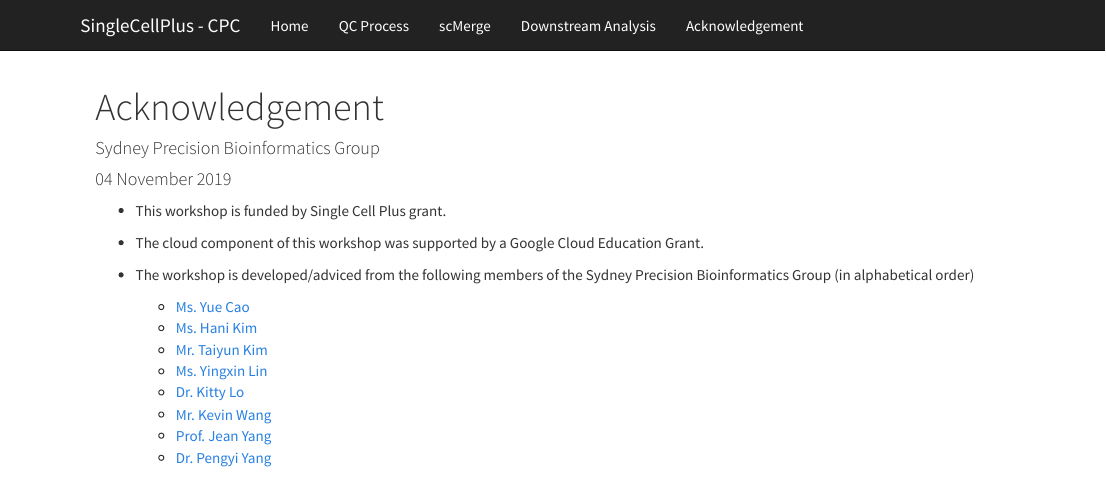
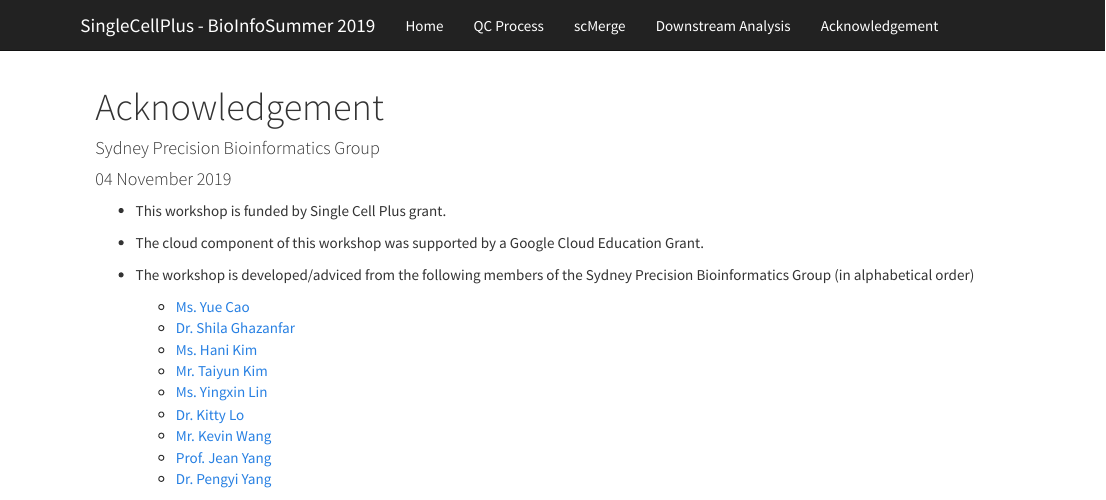
Before and after one commit to SydneyBioX/BIS2019_SC, an R Markdown document (acknowledgement.Rmd): the page in a window 1100 px wide, from its top. Rendered offline with R 4.5, knitr and Pandoc, with nearby package versions.

Commit message:
BIS updates 2

```diff
--- a/_site.yml
+++ b/_site.yml
@@ -1,7 +1,7 @@
 # This file controls the layout of the website.
 name: "SingleCellPlus"
 navbar:
-  title: "SingleCellPlus - CPC"
+  title: "SingleCellPlus - BioInfoSummer 2019"
   left:
     - text: "Home"
       href: index.html
--- a/acknowledgement.Rmd
+++ b/acknowledgement.Rmd
@@ -11,10 +11,11 @@ output: html_document
 
 + The workshop is developed/adviced from the following members of the Sydney Precision Bioinformatics Group (in alphabetical order)
 
-    * [Ms. Yue Cao](https://sydney.edu.au/science/people/yue.cao.644.php)
-    * [Ms. Hani Kim](https://sydney.edu.au/science/people/hani.kim.916.php)
-    * [Mr. Taiyun Kim](https://sydney.edu.au/science/people/taiyun.kim.811.php)
-    * [Ms. Yingxin Lin](https://sydney.edu.au/science/people/yingxin.lin.562.php)
+    * [Ms. Yue Cao](https://sydney.edu.au/science/about/our-people/research-students/yue-cao-644.html)
+    * [Dr. Shila Ghazanfar](https://www.cruk.cam.ac.uk/author/shila-ghazanfar)
+    * [Ms. Hani Kim](http://www.maths.usyd.edu.au/ut/people?who=JH_Kim&sms=m&personsearch%3DGo+to+person%27s+page)
+    * [Mr. Taiyun Kim]()
+    * [Ms. Yingxin Lin](https://yingxinlin.github.io)
     * [Dr. Kitty Lo](https://sydney.edu.au/science/people/kitty.lo.php)
     * [Mr. Kevin Wang](https://sydney.edu.au/science/people/kevin.wang.php)
     * [Prof. Jean Yang](https://sydney.edu.au/science/people/jean.yang.php)
```
Also changed, not shown: README.md.
